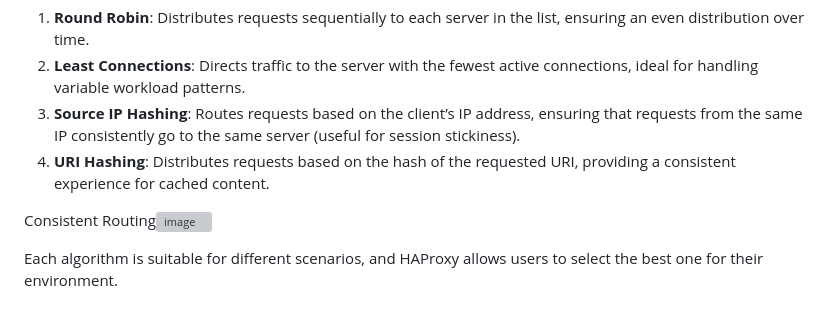
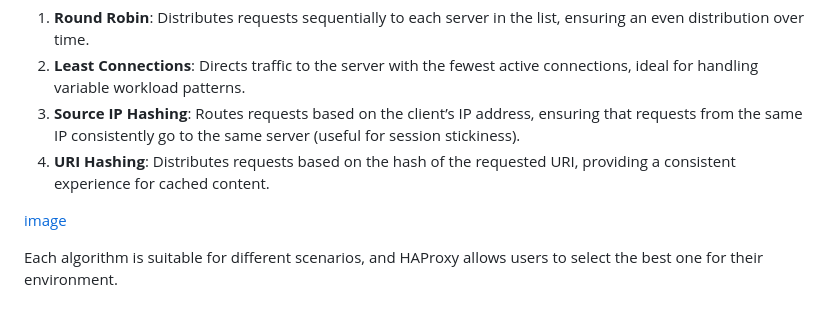
Before and after one commit to arifislam007/DevOps_LAB, a Markdown page: 04.LAB-Proxy/readme.md, the part around one of its changes. Rendered like a GitHub page; grey boxes are pictures that could not be loaded.

```diff
--- a/04.LAB-Proxy/readme.md
+++ b/04.LAB-Proxy/readme.md
@@ -66,8 +69,7 @@ Load balancing algorithms are crucial in determining how traffic is distributed
 3. **Source IP Hashing**: Routes requests based on the client’s IP address, ensuring that requests from the same IP consistently go to the same server (useful for session stickiness).
 4. **URI Hashing**: Distributes requests based on the hash of the requested URI, providing a consistent experience for cached content.
 
-
-Consistent Routing![image](https://github.com/user-attachments/assets/5c37cd95-3752-4de2-a755-c5bc8f78e13a)
+[image](https://github.com/user-attachments/assets/5c37cd95-3752-4de2-a755-c5bc8f78e13a)
 
 
 Each algorithm is suitable for different scenarios, and HAProxy allows users to select the best one for their environment.
```
Also changed, not shown: other parts of 04.LAB-Proxy/readme.md (+3 -0 lines).
